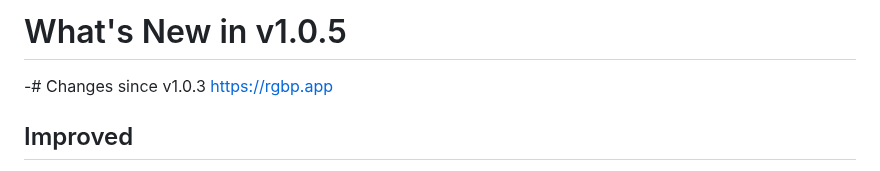
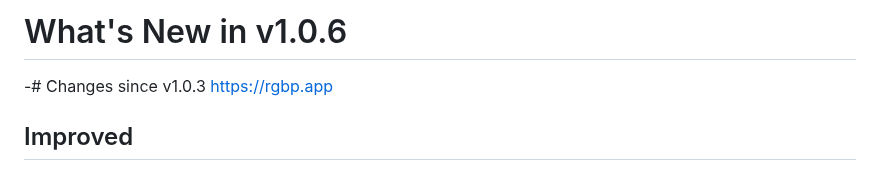
Before and after one commit to Shilo/rg-backpack-planner, a Markdown page: RELEASE_NOTES.md, the part around the change. Rendered like a GitHub page.

Commit message:
docs: Update release notes heading from v1.0.5 to v1.0.6

```diff
--- a/RELEASE_NOTES.md
+++ b/RELEASE_NOTES.md
@@ -1,4 +1,4 @@
-# What's New in v1.0.5
+# What's New in v1.0.6
 -# Changes since v1.0.3
 https://rgbp.app
 
```
